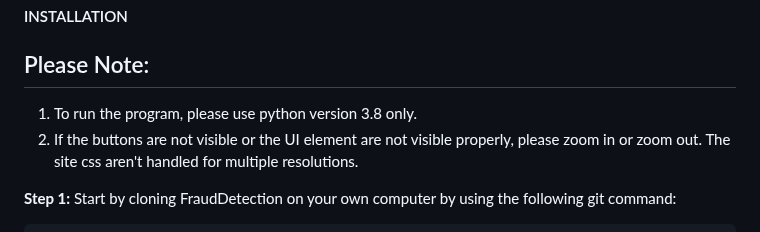
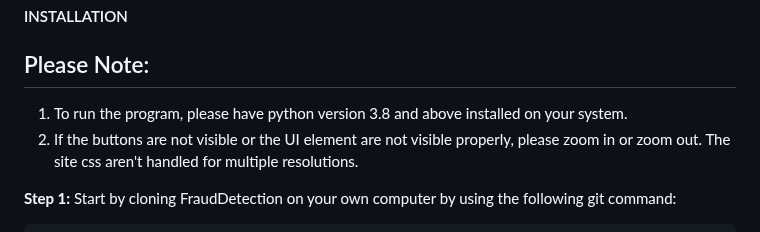
Before and after one commit to sagnikgh1899/FraudDetection, a Markdown page: README.md, the part around the change. GitHub-like rendering.

```diff
--- a/README.md
+++ b/README.md
@@ -105,7 +105,7 @@ The project has the following structure:
 #### INSTALLATION
 
 ## Please Note:
-1. To run the program, please use python version 3.8 only.
+1. To run the program, please have python version 3.8 and above installed on your system.
 2. If the buttons are not visible or the UI element are not visible properly, please zoom in or zoom out. The site css aren't handled for multiple resolutions.
 
 **Step 1:**
```
